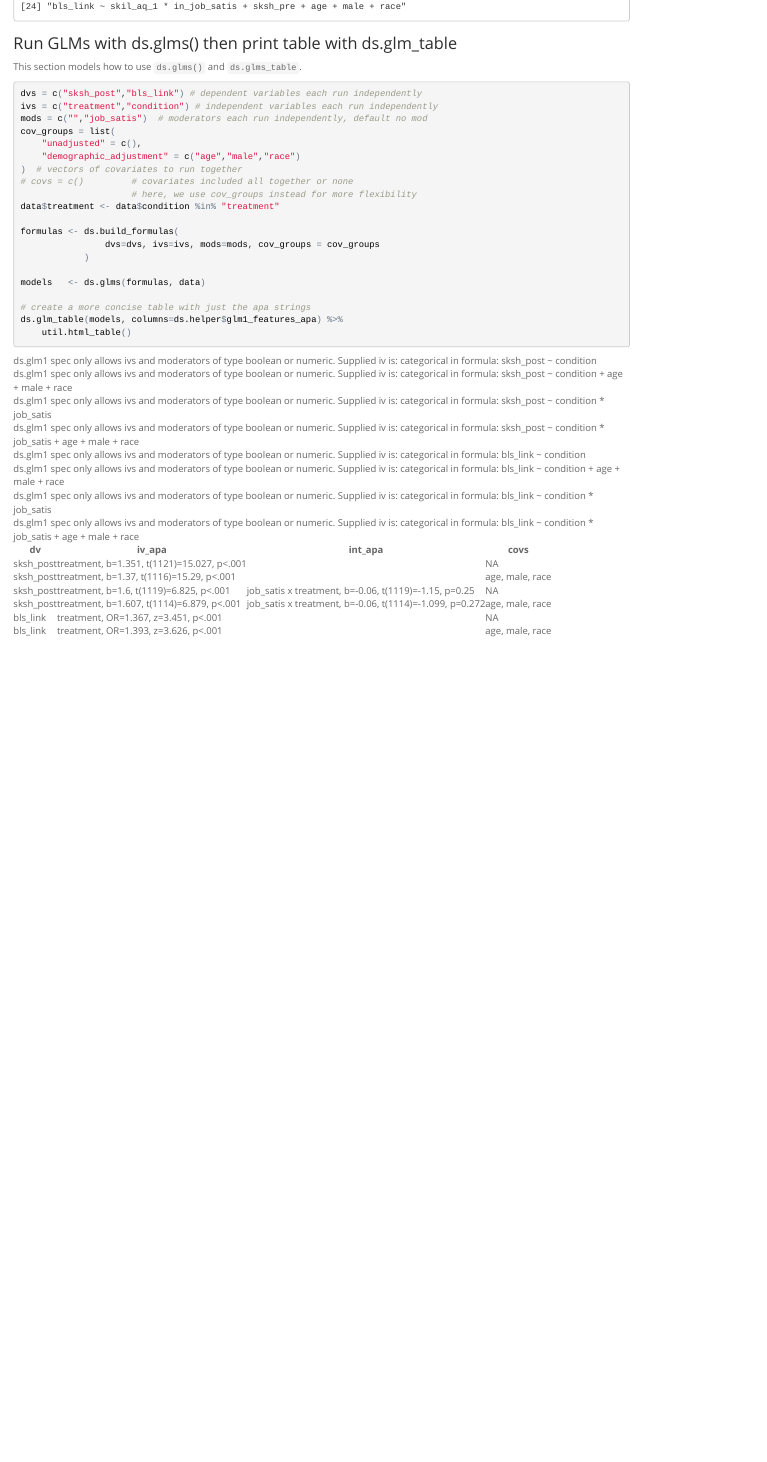
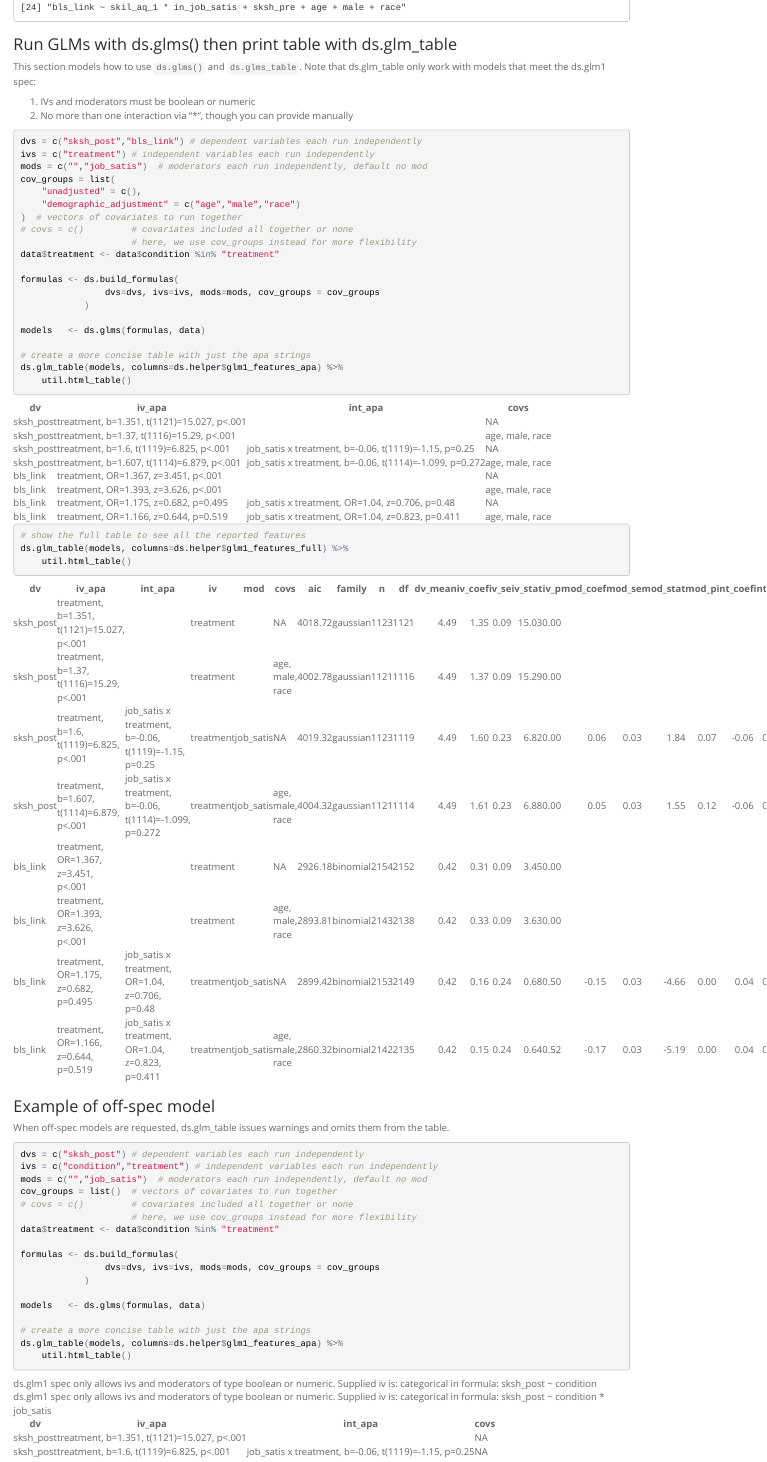
Before and after one commit to PERTS/gymnast, an R Markdown document (Rmd/util_data_summaries_demo.Rmd): the page in a window 1100 px wide, from 3450 px down before the commit and from 3460 px down after it, so that both start at the same text. The pictures show the output file Rmd/util_data_summaries_demo.html that the author committed with the source, opened offline.

Commit message:
bug fixes to ds.glm1 functions

````diff
--- a/Rmd/util_data_summaries_demo.Rmd
+++ b/Rmd/util_data_summaries_demo.Rmd
@@ -170,13 +170,17 @@ ds.build_formulas( dvs=dvs, ivs=ivs, mods=mods, cov_groups = cov_groups) %>%
 
 ### Run GLMs with ds.glms() then print table with ds.glm_table
 This section models how to use `ds.glms()` and `ds.glms_table`.
+Note that ds.glm_table only work with models that meet the
+ds.glm1 spec:
 
+1. IVs and moderators must be boolean or numeric
+2. No more than one interaction via "*", though you can provide manually
 
 
 ```{r, message=FALSE, warning=FALSE, results='asis'}
 
 dvs = c("sksh_post","bls_link") # dependent variables each run independently
-ivs = c("treatment","condition") # independent variables each run independently
+ivs = c("treatment") # independent variables each run independently
 mods = c("","job_satis")  # moderators each run independently, default no mod
 cov_groups = list(
     "unadjusted" = c(),
@@ -201,3 +205,30 @@ ds.glm_table(models, columns=ds.helper$glm1_features_full) %>%
     util.html_table()
 
 ```
+
+### Example of off-spec model
+When off-spec models are requested, ds.glm_table issues warnings and
+omits them from the table.
+
+```{r, message=FALSE, warning=FALSE, results='asis'}
+
+dvs = c("sksh_post") # dependent variables each run independently
+ivs = c("condition","treatment") # independent variables each run independently
+mods = c("","job_satis")  # moderators each run independently, default no mod
+cov_groups = list()  # vectors of covariates to run together
+# covs = c()         # covariates included all together or none
+                     # here, we use cov_groups instead for more flexibility
+data$treatment <- data$condition %in% "treatment"
+
+formulas <- ds.build_formulas(
+                dvs=dvs, ivs=ivs, mods=mods, cov_groups = cov_groups
+            )
+
+models   <- ds.glms(formulas, data)
+
+# create a more concise table with just the apa strings
+ds.glm_table(models, columns=ds.helper$glm1_features_apa) %>%
+    util.html_table()
+
+
+```
````
Also changed, not shown: R/util_data_summaries.R (+6 -3 lines), Rmd/util_data_summaries_demo.html.
